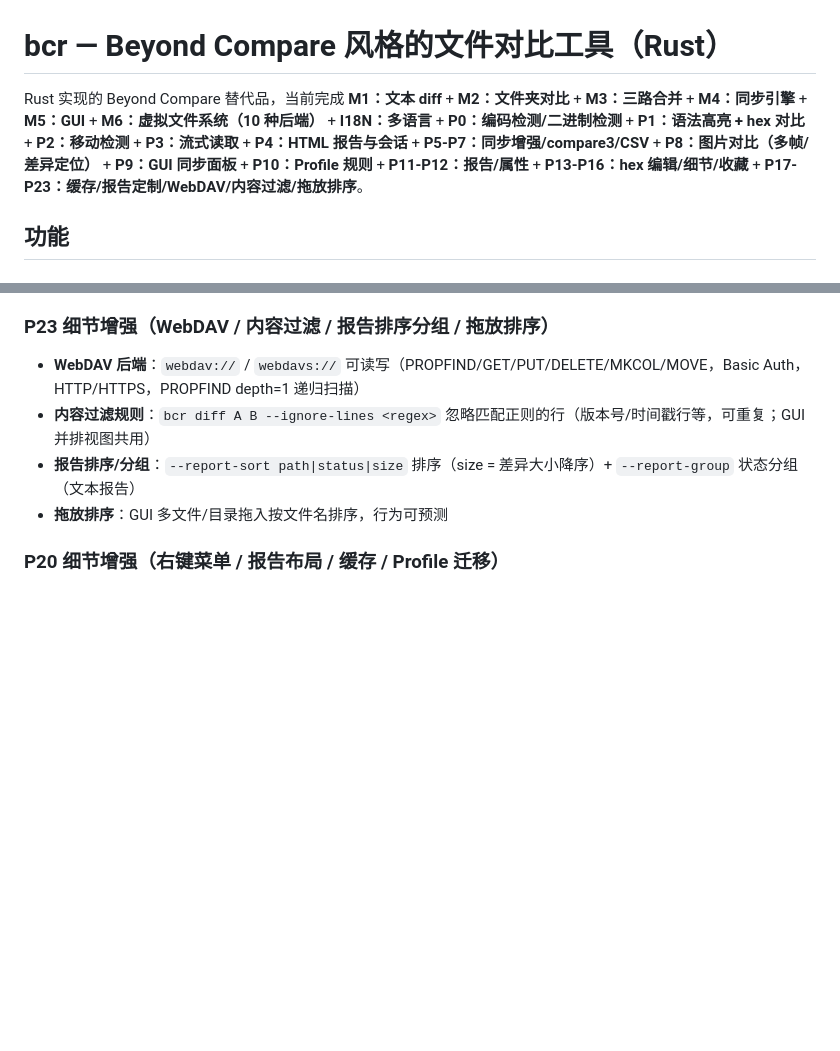
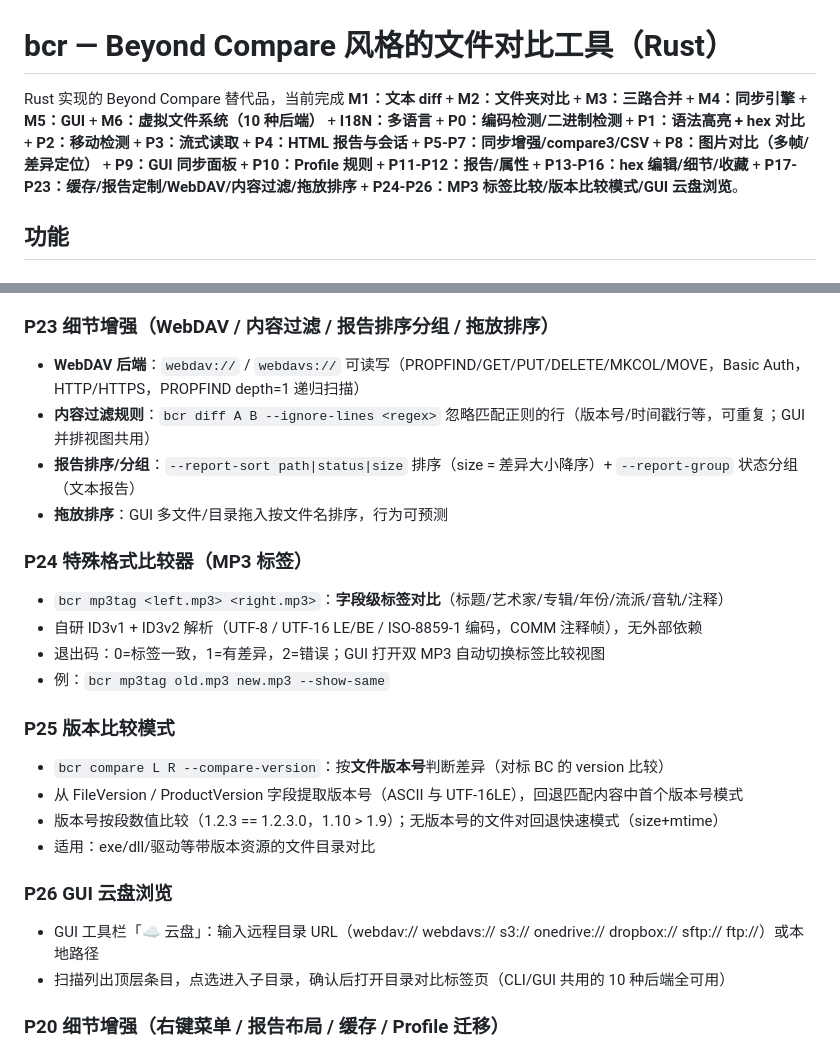
Before and after one commit to kevienkay/bcr, a Markdown page: README.md, 2 parts joined by grey strips. Rendered like a GitHub page; blank space fills up the shorter version.

Commit message:
docs: README 新增 P24-P26 — MP3 标签比较/版本比较模式/GUI 云盘浏览

```diff
--- a/README.md
+++ b/README.md
@@ -1,6 +1,6 @@
 # bcr — Beyond Compare 风格的文件对比工具（Rust）
 
-Rust 实现的 Beyond Compare 替代品，当前完成 **M1：文本 diff** + **M2：文件夹对比** + **M3：三路合并** + **M4：同步引擎** + **M5：GUI** + **M6：虚拟文件系统（10 种后端）** + **I18N：多语言** + **P0：编码检测/二进制检测** + **P1：语法高亮 + hex 对比** + **P2：移动检测** + **P3：流式读取** + **P4：HTML 报告与会话** + **P5-P7：同步增强/compare3/CSV** + **P8：图片对比（多帧/差异定位）** + **P9：GUI 同步面板** + **P10：Profile 规则** + **P11-P12：报告/属性** + **P13-P16：hex 编辑/细节/收藏** + **P17-P23：缓存/报告定制/WebDAV/内容过滤/拖放排序**。
+Rust 实现的 Beyond Compare 替代品，当前完成 **M1：文本 diff** + **M2：文件夹对比** + **M3：三路合并** + **M4：同步引擎** + **M5：GUI** + **M6：虚拟文件系统（10 种后端）** + **I18N：多语言** + **P0：编码检测/二进制检测** + **P1：语法高亮 + hex 对比** + **P2：移动检测** + **P3：流式读取** + **P4：HTML 报告与会话** + **P5-P7：同步增强/compare3/CSV** + **P8：图片对比（多帧/差异定位）** + **P9：GUI 同步面板** + **P10：Profile 规则** + **P11-P12：报告/属性** + **P13-P16：hex 编辑/细节/收藏** + **P17-P23：缓存/报告定制/WebDAV/内容过滤/拖放排序** + **P24-P26：MP3 标签比较/版本比较模式/GUI 云盘浏览**。
 
 ## 功能
 
@@ -46,6 +46,25 @@ Rust 实现的 Beyond Compare 替代品，当前完成 **M1：文本 diff** + **
 - **内容过滤规则**：`bcr diff A B --ignore-lines <regex>` 忽略匹配正则的行（版本号/时间戳行等，可重复；GUI 并排视图共用）
 - **报告排序/分组**：`--report-sort path|status|size` 排序（size = 差异大小降序）+ `--report-group` 状态分组（文本报告）
 - **拖放排序**：GUI 多文件/目录拖入按文件名排序，行为可预测
+
+### P24 特殊格式比较器（MP3 标签）
+
+- `bcr mp3tag <left.mp3> <right.mp3>`：**字段级标签对比**（标题/艺术家/专辑/年份/流派/音轨/注释）
+- 自研 ID3v1 + ID3v2 解析（UTF-8 / UTF-16 LE/BE / ISO-8859-1 编码，COMM 注释帧），无外部依赖
+- 退出码：0=标签一致，1=有差异，2=错误；GUI 打开双 MP3 自动切换标签比较视图
+- 例：`bcr mp3tag old.mp3 new.mp3 --show-same`
+
+### P25 版本比较模式
+
+- `bcr compare L R --compare-version`：按**文件版本号**判断差异（对标 BC 的 version 比较）
+- 从 FileVersion / ProductVersion 字段提取版本号（ASCII 与 UTF-16LE），回退匹配内容中首个版本号模式
+- 版本号按段数值比较（1.2.3 == 1.2.3.0，1.10 > 1.9）；无版本号的文件对回退快速模式（size+mtime）
+- 适用：exe/dll/驱动等带版本资源的文件目录对比
+
+### P26 GUI 云盘浏览
+
+- GUI 工具栏「☁ 云盘」：输入远程目录 URL（webdav:// webdavs:// s3:// onedrive:// dropbox:// sftp:// ftp://）或本地路径
+- 扫描列出顶层条目，点选进入子目录，确认后打开目录对比标签页（CLI/GUI 共用的 10 种后端全可用）
 
 ### P20 细节增强（右键菜单 / 报告布局 / 缓存 / Profile 迁移）
 
```
